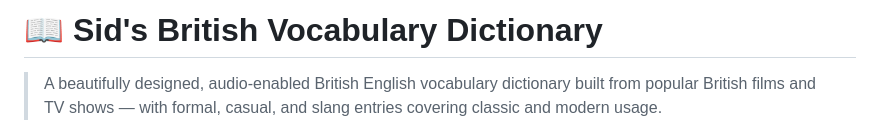
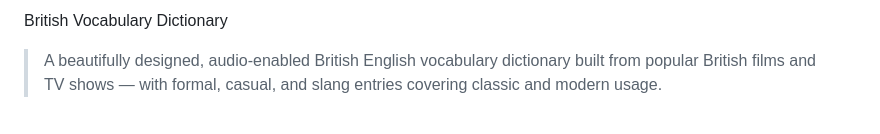
Before and after one commit to saraai2056-lang/British--English-vocabulary-dictionary, a Markdown page: README.md, the part around one of its changes. GitHub-like rendering.

```diff
--- a/README.md
+++ b/README.md
@@ -1,4 +1,4 @@
-# 📖 Sid's British Vocabulary Dictionary
+British Vocabulary Dictionary
 
 > A beautifully designed, audio-enabled British English vocabulary dictionary built from popular British films and TV shows — with formal, casual, and slang entries covering classic and modern usage.
 
```
Also changed, not shown: other parts of README.md (+1 -1 lines).
